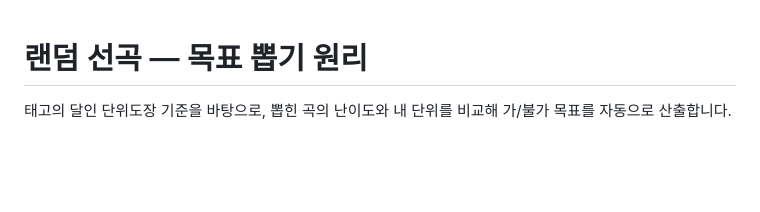
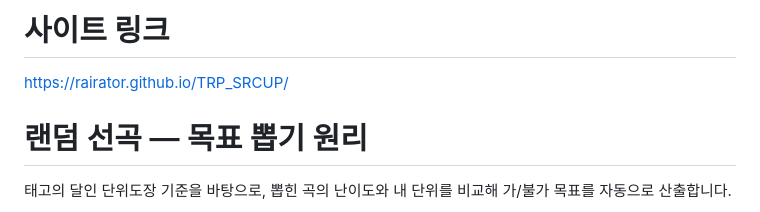
Before and after one commit to RaiRator/TRP_SRCUP, a Markdown page: README.md, the part around the change. GitHub-like rendering; blank space fills up the shorter version.

```diff
--- a/README.md
+++ b/README.md
@@ -1,3 +1,6 @@
+# 사이트 링크
+https://rairator.github.io/TRP_SRCUP/
+
 # 랜덤 선곡 — 목표 뽑기 원리
 
 태고의 달인 단위도장 기준을 바탕으로, 뽑힌 곡의 난이도와 내 단위를 비교해 가/불가 목표를 자동으로 산출합니다.
```
